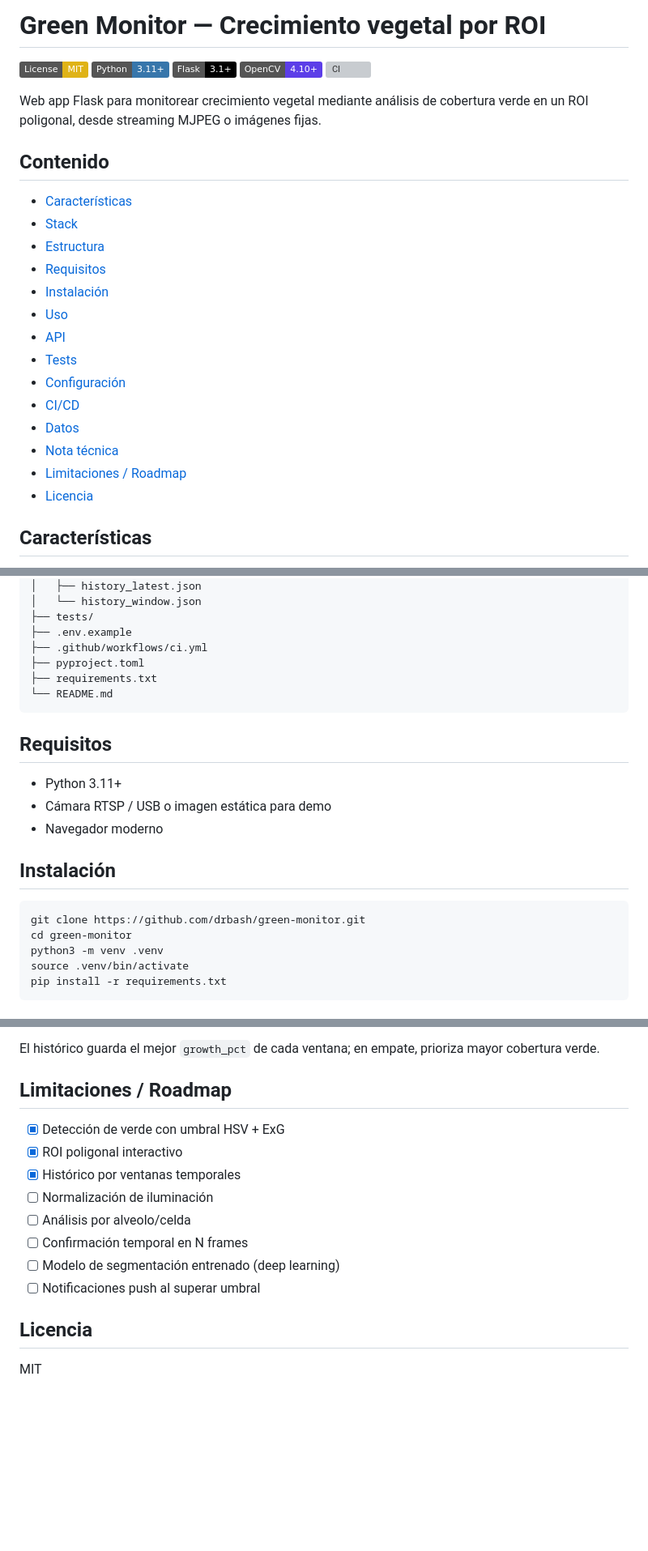
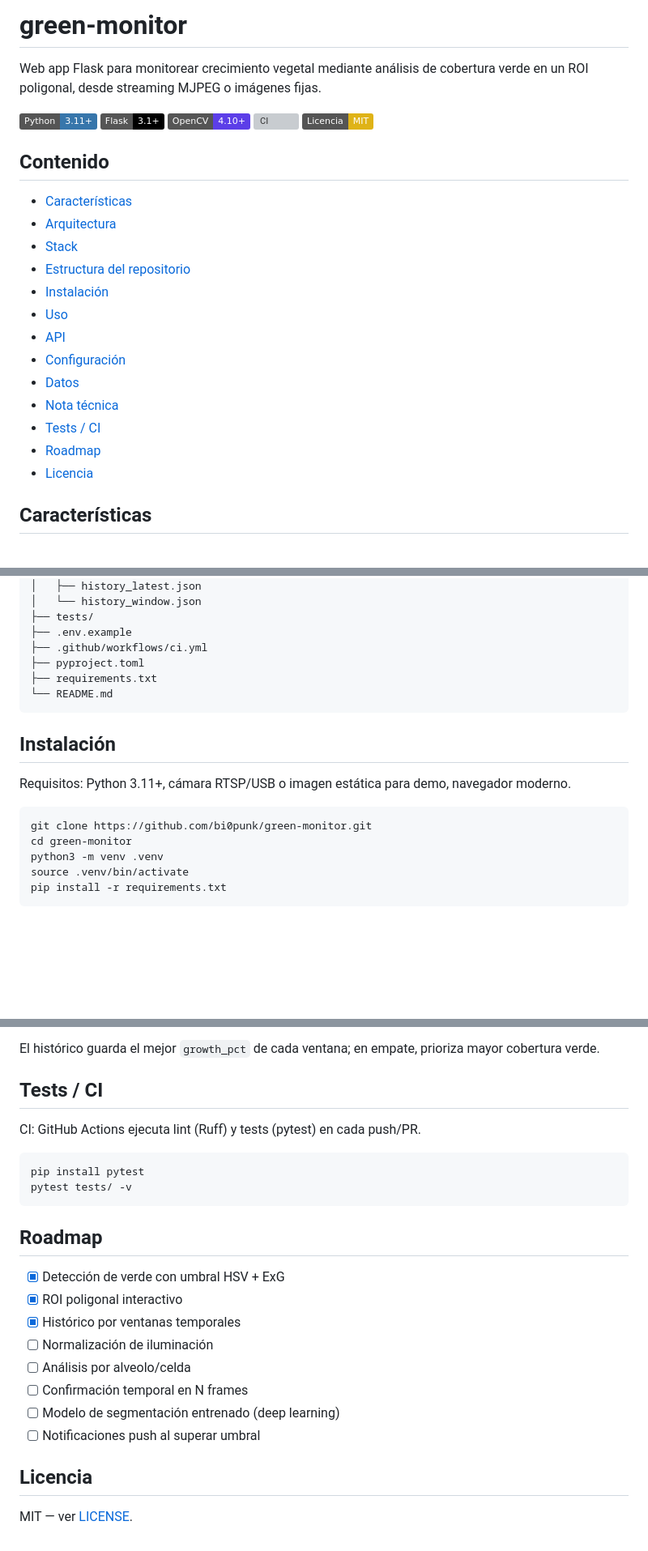
Before and after one commit to bi0punk/green-monitor, a Markdown page: README.md, 3 parts joined by grey strips. Shown at 81% size. Drawn GitHub-style; badges without logos; blank space fills up the shorter version; grey boxes are pictures that could not be loaded.

Commit message:
docs: estandarizar README (plantilla común + diagramas Mermaid)

````diff
--- a/README.md
+++ b/README.md
@@ -1,28 +1,27 @@
-# Green Monitor — Crecimiento vegetal por ROI
+# green-monitor
 
-[![License](https://img.shields.io/badge/License-MIT-yellow)](LICENSE)
+Web app Flask para monitorear crecimiento vegetal mediante análisis de cobertura verde en un ROI poligonal, desde streaming MJPEG o imágenes fijas.
+
 [![Python](https://img.shields.io/badge/Python-3.11%2B-3776AB?logo=python)](https://python.org)
 [![Flask](https://img.shields.io/badge/Flask-3.1%2B-000000?logo=flask)](https://flask.palletsprojects.com/)
 [![OpenCV](https://img.shields.io/badge/OpenCV-4.10%2B-5C3EE8?logo=opencv)](https://opencv.org/)
-[![CI](https://github.com/drbash/green-monitor/actions/workflows/ci.yml/badge.svg)](https://github.com/drbash/green-monitor/actions)
-
-Web app Flask para monitorear crecimiento vegetal mediante análisis de cobertura verde en un ROI poligonal, desde streaming MJPEG o imágenes fijas.
+[![CI](https://github.com/bi0punk/green-monitor/actions/workflows/ci.yml/badge.svg)](https://github.com/bi0punk/green-monitor/actions)
+[![Licencia](https://img.shields.io/badge/Licencia-MIT-yellow)](LICENSE)
 
 ## Contenido
 
-- [Características](#caracter%C3%ADsticas)
+- [Características](#características)
+- [Arquitectura](#arquitectura)
 - [Stack](#stack)
-- [Estructura](#estructura)
-- [Requisitos](#requisitos)
-- [Instalación](#instalaci%C3%B3n)
+- [Estructura del repositorio](#estructura-del-repositorio)
+- [Instalación](#instalación)
 - [Uso](#uso)
 - [API](#api)
-- [Tests](#tests)
-- [Configuración](#configuraci%C3%B3n)
-- [CI/CD](#cicd)
+- [Configuración](#configuración)
 - [Datos](#datos)
-- [Nota técnica](#nota-t%C3%A9cnica)
-- [Limitaciones / Roadmap](#limitaciones--roadmap)
+- [Nota técnica](#nota-técnica)
+- [Tests / CI](#tests--ci)
+- [Roadmap](#roadmap)
 - [Licencia](#licencia)
 
 ## Características
@@ -70,16 +90,12 @@ green-monitor/
 └── README.md
 ```
 
-## Requisitos
-
-- Python 3.11+
-- Cámara RTSP / USB o imagen estática para demo
-- Navegador moderno
-
 ## Instalación
 
+Requisitos: Python 3.11+, cámara RTSP/USB o imagen estática para demo, navegador moderno.
+
 ```bash
-git clone https://github.com/drbash/green-monitor.git
+git clone https://github.com/bi0punk/green-monitor.git
 cd green-monitor
 python3 -m venv .venv
 source .venv/bin/activate
@@ -172,7 +177,16 @@ La detección de verde usa combinación de:
 
 El histórico guarda el mejor `growth_pct` de cada ventana; en empate, prioriza mayor cobertura verde.
 
-## Limitaciones / Roadmap
+## Tests / CI
+
+CI: GitHub Actions ejecuta lint (Ruff) y tests (pytest) en cada push/PR.
+
+```bash
+pip install pytest
+pytest tests/ -v
+```
+
+## Roadmap
 
 - [x] Detección de verde con umbral HSV + ExG
 - [x] ROI poligonal interactivo
@@ -185,4 +199,4 @@ El histórico guarda el mejor `growth_pct` de cada ventana; en empate, prioriza
 
 ## Licencia
 
-MIT
+MIT — ver [LICENSE](LICENSE).
````
Also changed, not shown: other parts of README.md (+22 -12 lines).
